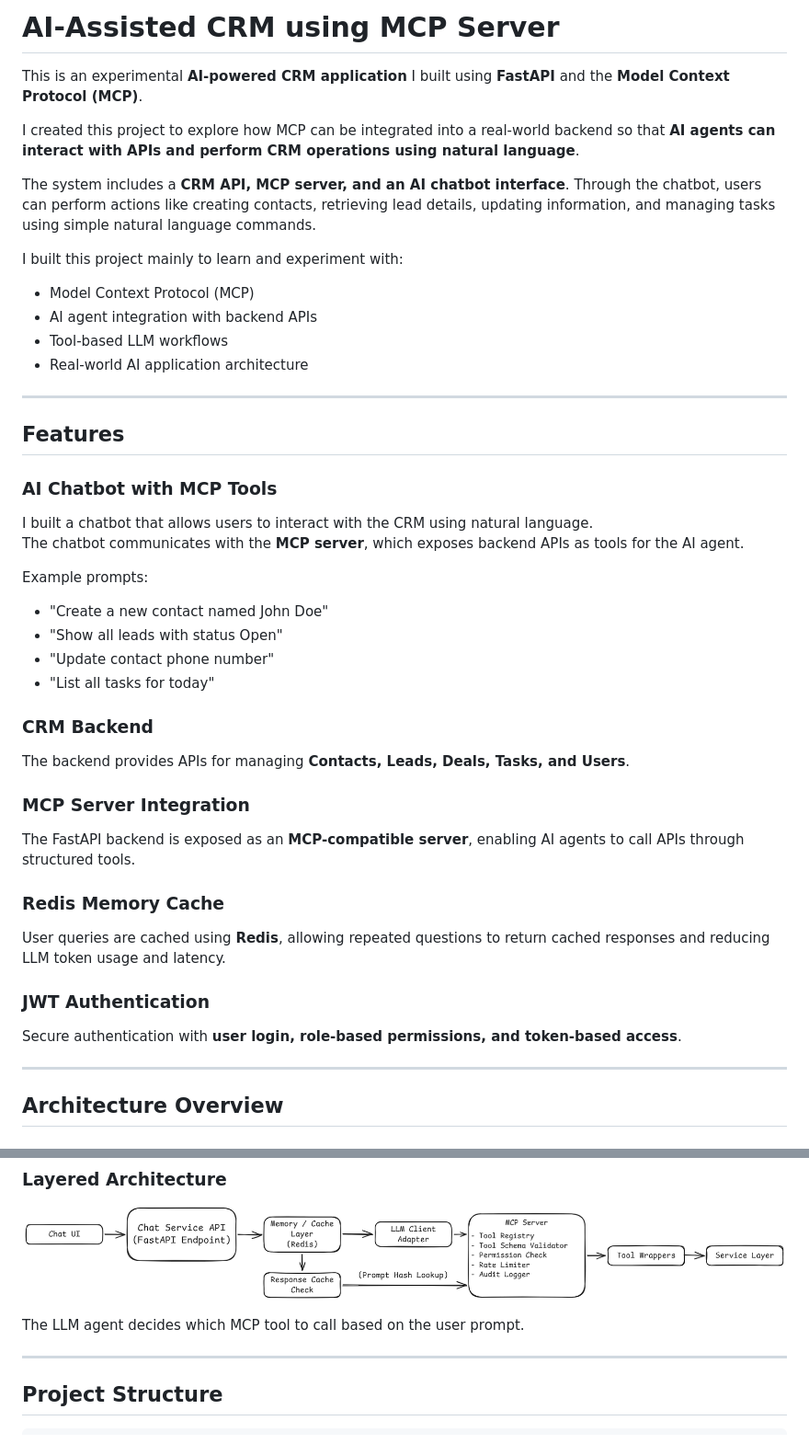
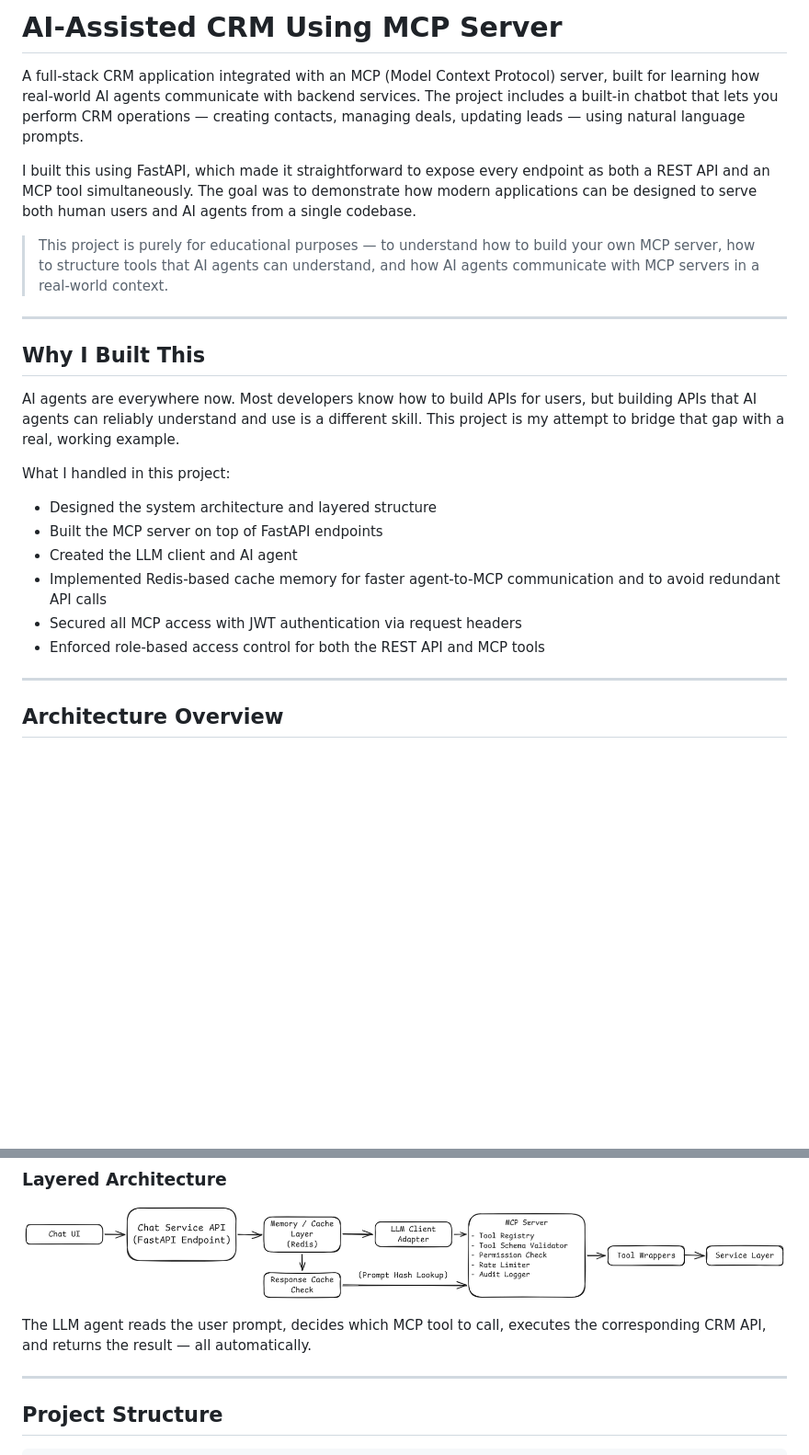
Before and after one commit to MdJafirAshraf/AI-Assisted-CRM-Using-MCP-Server, a Markdown page: README.md, 2 parts joined by grey strips. Shown at 92% size. Drawn GitHub-style; blank space fills up the shorter version.

```diff
--- a/README.md
+++ b/README.md
@@ -1,45 +1,25 @@
-# AI-Assisted CRM using MCP Server
+# AI-Assisted CRM Using MCP Server
 
-This is an experimental **AI-powered CRM application** I built using **FastAPI** and the **Model Context Protocol (MCP)**.
+A full-stack CRM application integrated with an MCP (Model Context Protocol) server, built for learning how real-world AI agents communicate with backend services. The project includes a built-in chatbot that lets you perform CRM operations — creating contacts, managing deals, updating leads — using natural language prompts.
 
-I created this project to explore how MCP can be integrated into a real-world backend so that **AI agents can interact with APIs and perform CRM operations using natural language**.
+I built this using FastAPI, which made it straightforward to expose every endpoint as both a REST API and an MCP tool simultaneously. The goal was to demonstrate how modern applications can be designed to serve both human users and AI agents from a single codebase.
 
-The system includes a **CRM API, MCP server, and an AI chatbot interface**. Through the chatbot, users can perform actions like creating contacts, retrieving lead details, updating information, and managing tasks using simple natural language commands.
-
-I built this project mainly to learn and experiment with:
-
-- Model Context Protocol (MCP)
-- AI agent integration with backend APIs
-- Tool-based LLM workflows
-- Real-world AI application architecture
+> This project is purely for educational purposes — to understand how to build your own MCP server, how to structure tools that AI agents can understand, and how AI agents communicate with MCP servers in a real-world context.
 
 ---
 
-## Features
+## Why I Built This
 
-### AI Chatbot with MCP Tools
-I built a chatbot that allows users to interact with the CRM using natural language.
-The chatbot communicates with the **MCP server**, which exposes backend APIs as tools for the AI agent.
+AI agents are everywhere now. Most developers know how to build APIs for users, but building APIs that AI agents can reliably understand and use is a different skill. This project is my attempt to bridge that gap with a real, working example.
 
-Example prompts:
+What I handled in this project:
 
-- "Create a new contact named John Doe"
-- "Show all leads with status Open"
-- "Update contact phone number"
-- "List all tasks for today"
-
-
-### CRM Backend
-The backend provides APIs for managing **Contacts, Leads, Deals, Tasks, and Users**.
-
-### MCP Server Integration
-The FastAPI backend is exposed as an **MCP-compatible server**, enabling AI agents to call APIs through structured tools.
-
-### Redis Memory Cache
-User queries are cached using **Redis**, allowing repeated questions to return cached responses and reducing LLM token usage and latency.
-
-### JWT Authentication
-Secure authentication with **user login, role-based permissions, and token-based access**.
+- Designed the system architecture and layered structure
+- Built the MCP server on top of FastAPI endpoints
+- Created the LLM client and AI agent
+- Implemented Redis-based cache memory for faster agent-to-MCP communication and to avoid redundant API calls
+- Secured all MCP access with JWT authentication via request headers
+- Enforced role-based access control for both the REST API and MCP tools
 
 ---
 
@@ -57,7 +37,7 @@ Secure authentication with **user login, role-based permissions, and token-based
   <img src="https://github.com/MdJafirAshraf/AI-Assisted-CRM-Using-MCP-Server/blob/main/images/crm_mcp_layer_architecture_diagram.png" width="900">
 </p>
 
-The LLM agent decides which MCP tool to call based on the user prompt.
+The LLM agent reads the user prompt, decides which MCP tool to call, executes the corresponding CRM API, and returns the result — all automatically.
 
 ---
 
```
Also changed, not shown: other parts of README.md (+22 -58 lines).
